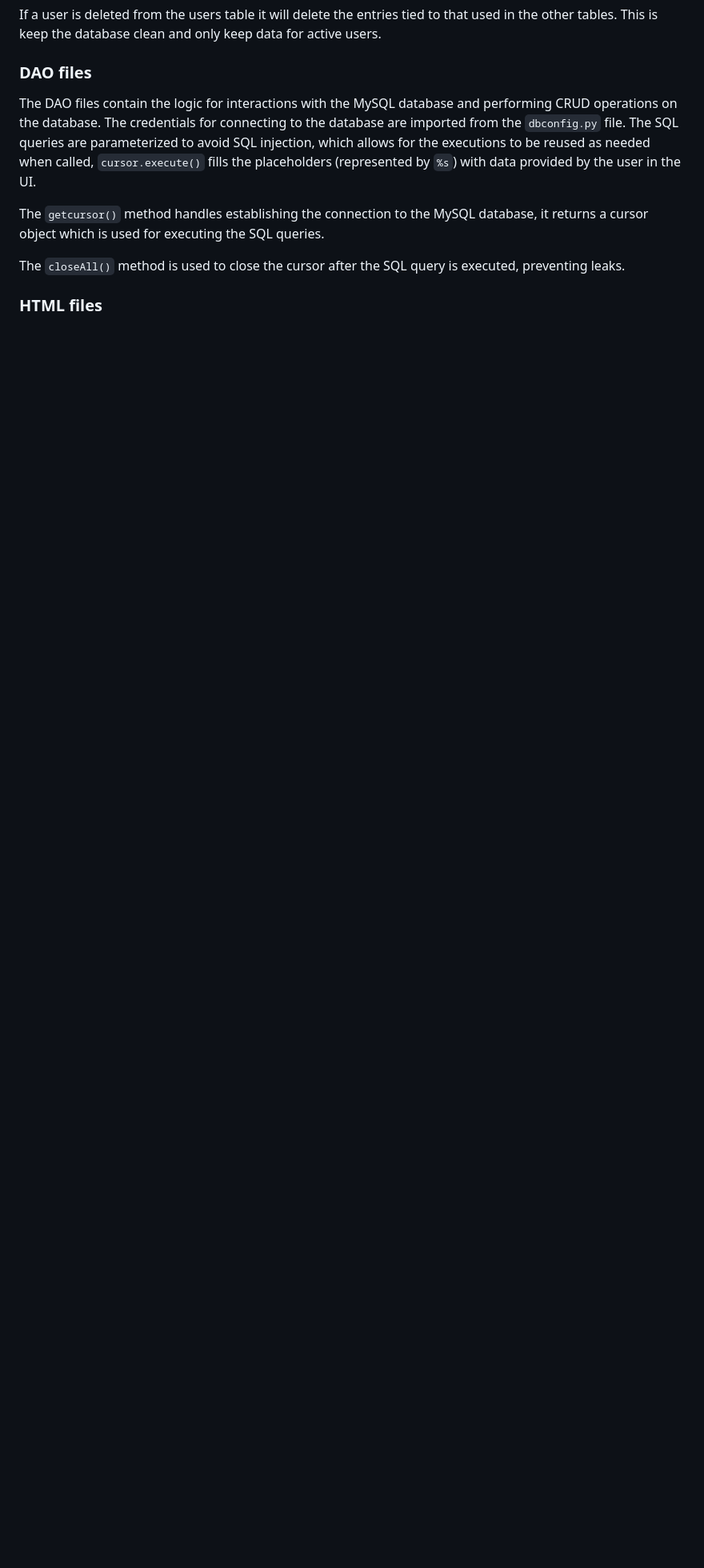
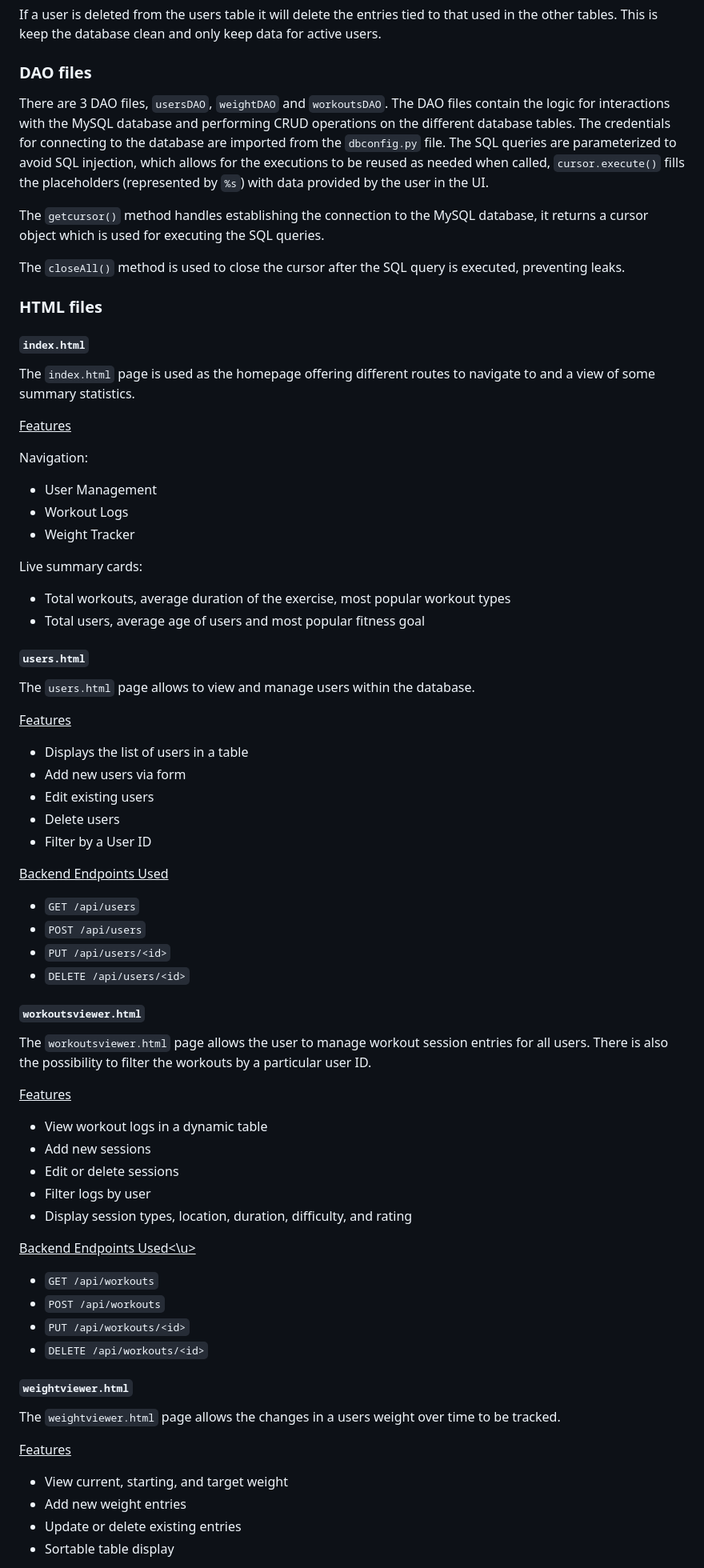
Before and after one commit to Ange-Dvs/wsaa-project, a Markdown page: README.md, the part around one of its changes. Shown at 80% size. GitHub-like rendering; blank space fills up the shorter version.

```diff
--- a/README.md
+++ b/README.md
@@ -73,7 +74,9 @@ The above shows the details and relationship between the tables. The green line
 If a user is deleted from the users table it will delete the entries tied to that used in the other tables. This is keep the database clean and only keep data for active users.
 
 ### DAO files
-The DAO files contain the logic for interactions with the MySQL database and performing CRUD operations on the database.
+
+There are 3 DAO files, ``usersDAO``, ``weightDAO`` and ``workoutsDAO``.
+The DAO files contain the logic for interactions with the MySQL database and performing CRUD operations on the different database tables.
 The credentials for connecting to the database are imported from the ``dbconfig.py`` file.
 The SQL queries are parameterized to avoid SQL injection, which allows for the executions to be reused as needed when called, ``cursor.execute()`` fills the placeholders (represented by ``%s``) with data provided by the user in the UI.
 
@@ -83,4 +86,67 @@ The ``closeAll()`` method is used to close the cursor after the SQL query is exe
 
 ### HTML files
 
+#### ``index.html``
+The ``index.html`` page is used as the homepage offering different routes to navigate to and a view of some summary statistics.
 
+<u>Features<u>
+
+Navigation:
+- User Management
+- Workout Logs
+- Weight Tracker
+
+Live summary cards:
+- Total workouts, average duration of the exercise, most popular workout types
+- Total users, average age of users and most popular fitness goal
+
+#### ``users.html``
+
+The ``users.html`` page allows to view and manage users within the database.
+
+<u>Features</u>
+
+- Displays the list of users in a table
+- Add new users via form
+- Edit existing users
+- Delete users
+- Filter by a User ID
+
+<u>Backend Endpoints Used</u>
+
+- `GET /api/users`
+- `POST /api/users`
+- `PUT /api/users/<id>`
+- `DELETE /api/users/<id>`
+
+#### ``workoutsviewer.html``
+
+The ``workoutsviewer.html`` page allows the user to manage workout session entries for all users.
+There is also the possibility to filter the workouts by a particular user ID.
+
+<u>Features</u>
+
+- View workout logs in a dynamic table
+- Add new sessions
+- Edit or delete sessions
+- Filter logs by user
+- Display session types, location, duration, difficulty, and rating
+
+<u>Backend Endpoints Used<\u>
+
+- `GET /api/workouts`
+- `POST /api/workouts`
+- `PUT /api/workouts/<id>`
+- `DELETE /api/workouts/<id>`
+
+#### ``weightviewer.html``
+
+The ``weightviewer.html`` page allows the changes in a users weight over time to be tracked.
+
+<u>Features</u>
+
+- View current, starting, and target weight
+- Add new weight entries
+- Update or delete existing entries
+- Sortable table display
+
```
Also changed, not shown: other parts of README.md (+26 -0 lines).
